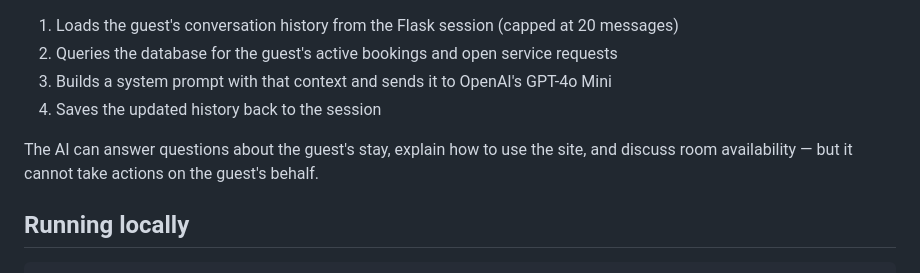
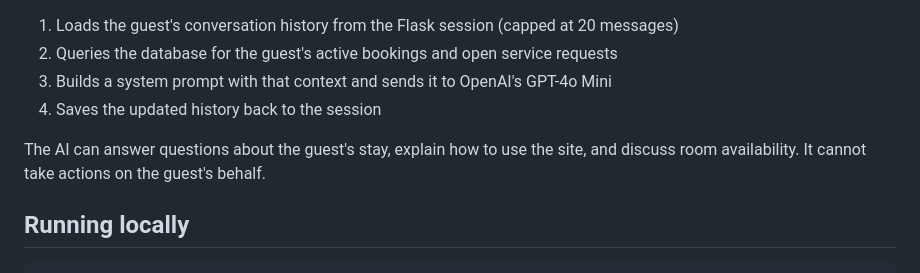
Before and after one commit to Frisbiz/KUHBM, a Markdown page: README.md, the part around one of its changes. GitHub-like rendering.

Commit message:
minor readme updates

```diff
--- a/README.md
+++ b/README.md
@@ -41,7 +41,7 @@ The AI assistant is the only exception. On each message, the `/chat/send` endpoi
 3. Builds a system prompt with that context and sends it to OpenAI's GPT-4o Mini
 4. Saves the updated history back to the session
 
-The AI can answer questions about the guest's stay, explain how to use the site, and discuss room availability — but it cannot take actions on the guest's behalf.
+The AI can answer questions about the guest's stay, explain how to use the site, and discuss room availability. It cannot take actions on the guest's behalf.
 
 ## Running locally
 
```
Also changed, not shown: other parts of README.md (+2 -2 lines).
